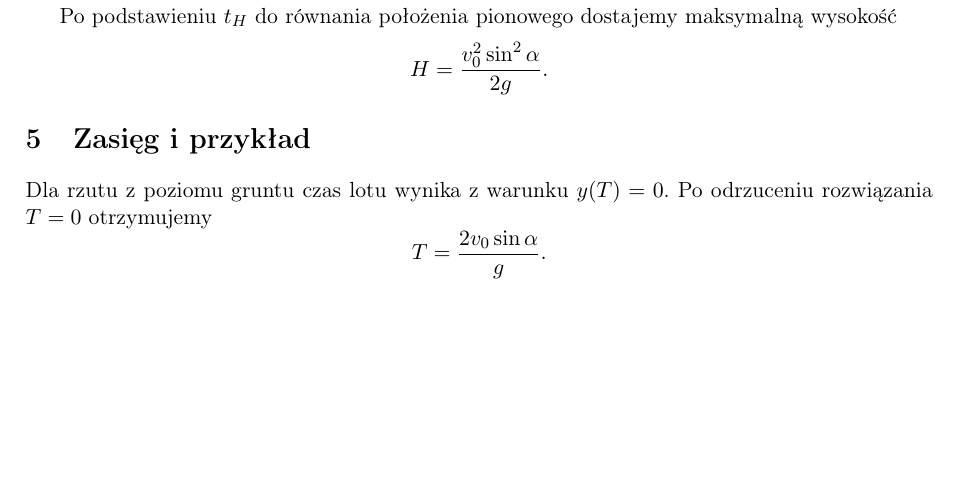
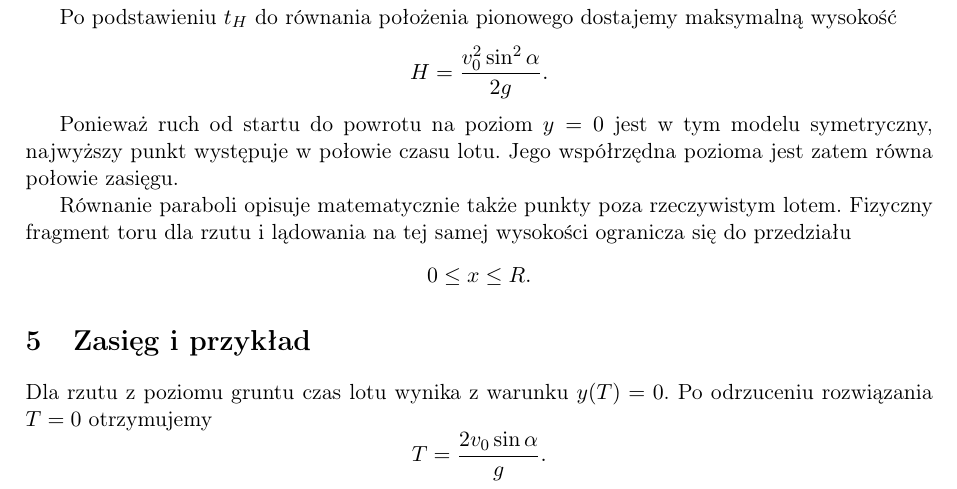
Before and after one commit to dchorazkiewicz/git-HTML-history, a LaTeX document (article/main.tex, which reads article/sections/04-tor-ruchu.tex): part of page 3 of 4, cut so that both start at the same text, the shorter picture padded with empty space. Compiled offline with pdfLaTeX.

Commit message:
article(trajectory): distinguish mathematical parabola from physical flight arc

```diff
--- a/article/sections/04-tor-ruchu.tex
+++ b/article/sections/04-tor-ruchu.tex
@@ -30,3 +30,14 @@ wysokość
 \[
 H=\frac{v_0^2\sin^2\alpha}{2g}.
 \]
+
+Ponieważ ruch od startu do powrotu na poziom \(y=0\) jest w tym modelu
+symetryczny, najwyższy punkt występuje w połowie czasu lotu. Jego współrzędna
+pozioma jest zatem równa połowie zasięgu.
+
+Równanie paraboli opisuje matematycznie także punkty poza rzeczywistym lotem.
+Fizyczny fragment toru dla rzutu i lądowania na tej samej wysokości ogranicza
+się do przedziału
+\[
+0\le x\le R.
+\]
```
